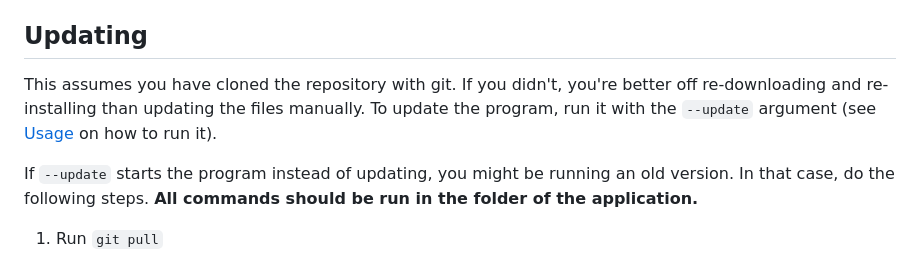
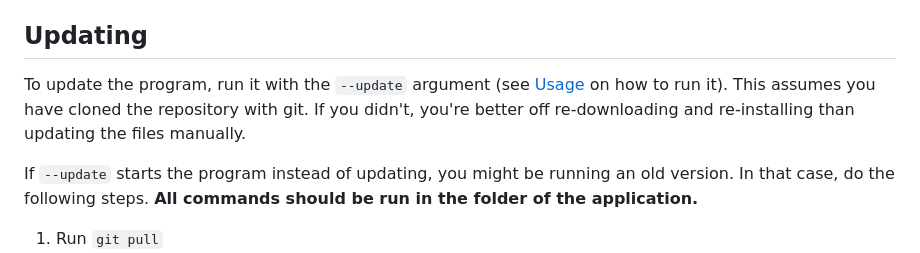
Before and after one commit to Pasu4/neuro-api-tony, a Markdown page: README.md, the part around the change. GitHub-like rendering.

```diff
--- a/README.md
+++ b/README.md
@@ -20,9 +20,9 @@ Skip steps 2 and 3 if you don't want a virtual environment.
 
 ## Updating
 
+To update the program, run it with the `--update` argument (see [Usage](#usage) on how to run it).
 This assumes you have cloned the repository with git.
 If you didn't, you're better off re-downloading and re-installing than updating the files manually.
-To update the program, run it with the `--update` argument (see [Usage](#usage) on how to run it).
 
 If `--update` starts the program instead of updating, you might be running an old version.
 In that case, do the following steps.
```
